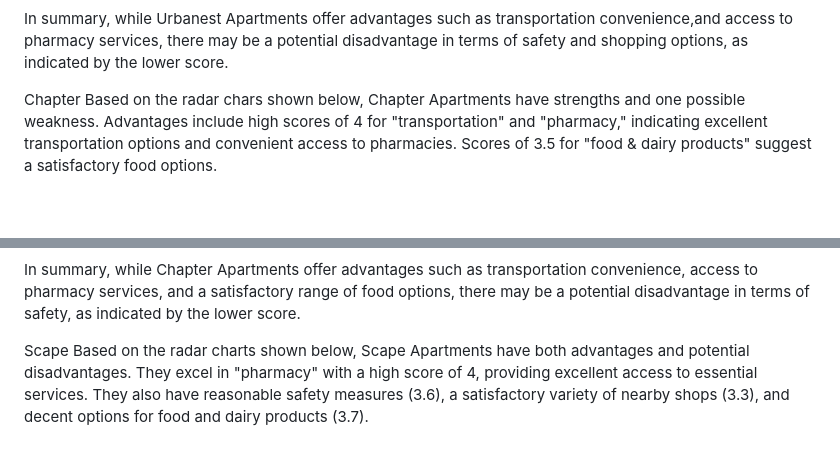
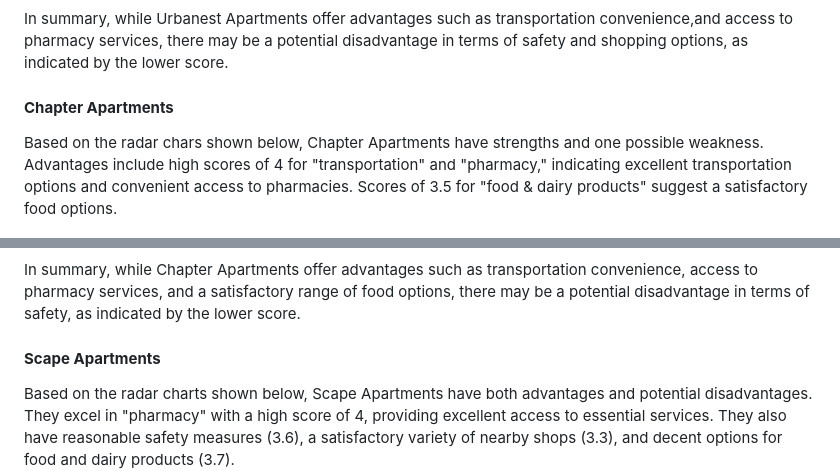
Before and after one commit to Judy-45/LSE-DS105-Data-Dwelling-Detectives, a Markdown page: index.md, 2 parts joined by grey strips. GitHub-like rendering; blank space fills up the shorter version.

```diff
--- a/index.md
+++ b/index.md
@@ -98,7 +99,7 @@ When considering the median score, which is broadly similar to the average acros
 
 In summary, while Urbanest Apartments offer advantages such as transportation convenience,and access to pharmacy services, there may be a potential disadvantage in terms of safety and shopping options, as indicated by the lower score.
 
-Chapter
+#### **Chapter Apartments**
 Based on the radar chars shown below, Chapter Apartments have strengths and one possible weakness. Advantages include high scores of 4 for "transportation" and "pharmacy," indicating excellent transportation options and convenient access to pharmacies. Scores of 3.5 for "food & dairy products" suggest a satisfactory food options.
 
 ![Chapter mean radar diagram](https://github.com/Judy-45/LSE-DS105-Data-Dwelling-Detectives/blob/main/figures/chapter%20mean%20radar%20diagram.png)
@@ -112,7 +113,7 @@ In summary, while Chapter Apartments offer advantages such as transportation con
 
 
 
-Scape
+#### **Scape Apartments**
 Based on the radar charts shown below, Scape Apartments have both advantages and potential disadvantages. They excel in "pharmacy" with a high score of 4, providing excellent access to essential services. They also have reasonable safety measures (3.6), a satisfactory variety of nearby shops (3.3), and decent options for food and dairy products (3.7).
 ![Scape mean radar graph](https://github.com/Judy-45/LSE-DS105-Data-Dwelling-Detectives/blob/main/figures/scape%20mean%20radar%20diagram.png)
 ![Scape median radar graph](https://github.com/Judy-45/LSE-DS105-Data-Dwelling-Detectives/blob/main/figures/scape%20median%20radar%20diagram.png)
```
Also changed, not shown: other parts of index.md (+8 -8 lines).
